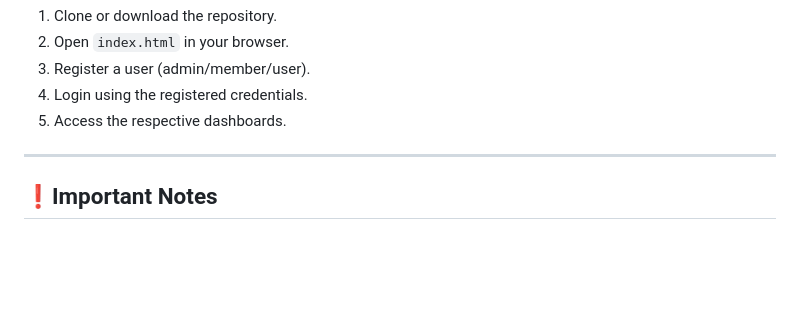
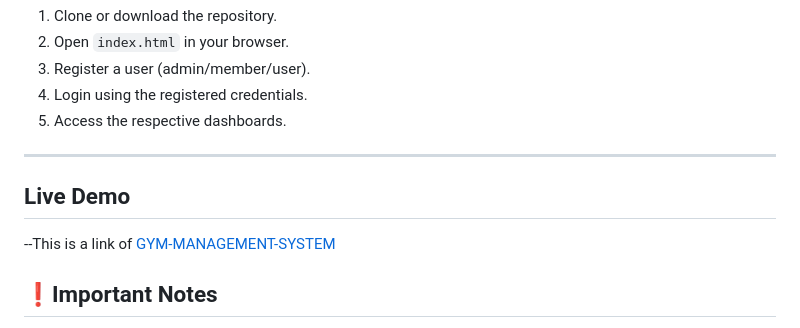
Before and after one commit to MujaheedAliKhan/ADVANCE-PROJECTS, a Markdown page: GYM-MANAGEMENT-SYSTEM/README.md, the part around the change. Drawn GitHub-style; blank space fills up the shorter version.

```diff
--- a/GYM-MANAGEMENT-SYSTEM/README.md
+++ b/GYM-MANAGEMENT-SYSTEM/README.md
@@ -109,6 +109,9 @@ cd GYM-MANAGEMENT-SYSTEM
 
 ---
 
+## Live Demo
+--This is a link of [GYM-MANAGEMENT-SYSTEM](https://mujaheedalikhan.github.io/ADVANCE-PROJECTS/GYM-MANAGEMENT-SYSTEM/index.html)
+
 ## ❗Important Notes
 
 - This system uses `localStorage`, so all data is cleared if the browser's storage is cleared.
```
Also changed, not shown: SPORTS-BUDDY-PROJECT/README.md (+2 -4 lines).
